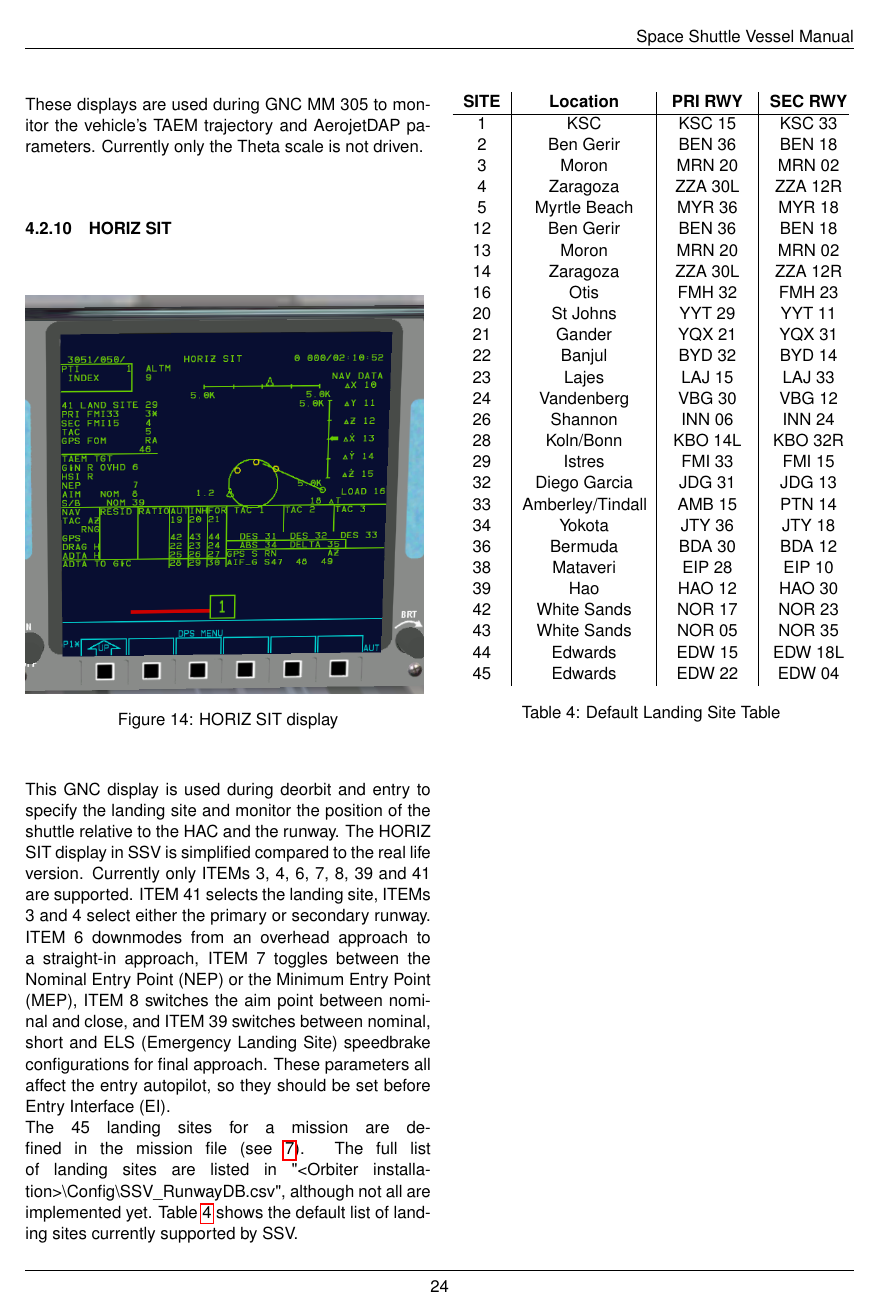
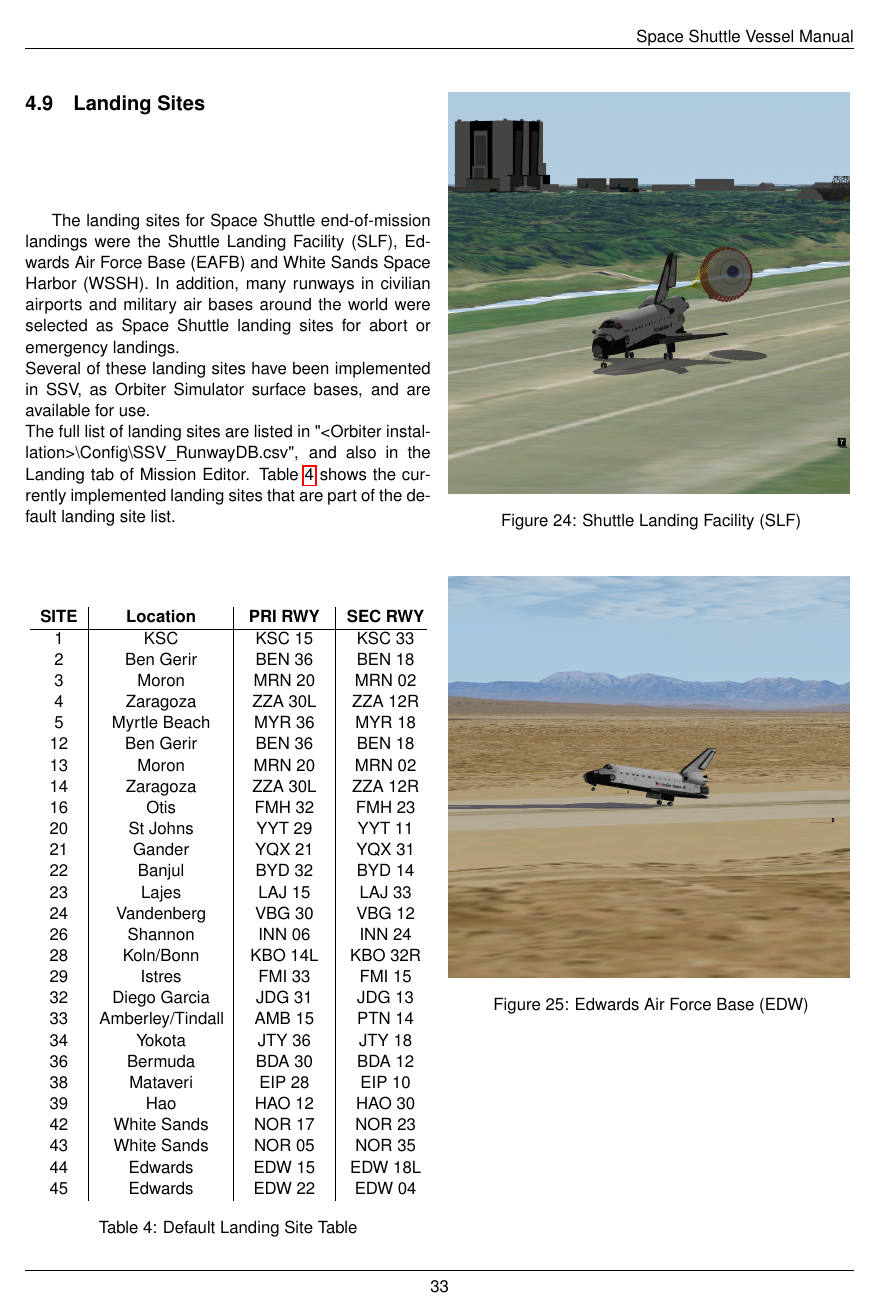
Before and after one commit to GLS-SSV/SSV, a LaTeX document (Doc/Space Shuttle Vessel/Space Shuttle Vessel Manual.tex, which reads Doc/Space Shuttle Vessel/ACRONYM_LIST.tex, Doc/Space Shuttle Vessel/SSV_SYSTEMS.tex): page 29 of 71 before the commit and page 38 of 72 after it. Compiled offline with pdfLaTeX.

Commit message:
added Landing Site section to manual

```diff
--- a/Doc/Space Shuttle Vessel/ACRONYM_LIST.tex
+++ b/Doc/Space Shuttle Vessel/ACRONYM_LIST.tex
@@ -17,6 +17,7 @@ CT & Crawler Transporter\\
 C\&W & Caution and Warning\\
 DAP & Digital Autopilot\\
 DPS & Data Processing System\\
+EAFB & Edwards Air Force Base\\
 EE & End Effector\\
 EEC & Extendable Exit Cone\\
 EI & Entry Interface\\
@@ -111,6 +114,7 @@ TPS & Thermal Protection System\\
 VAB & Vehicle Assembly Building\\
 VAFB & Vandenberg Air Force Base\\
 VC & Virtual Cockpit\\
+WSSH & White Sands Space Harbor\\
 \end{longtable}
 
 \end{document}
--- a/Doc/Space Shuttle Vessel/SSV_SYSTEMS.tex
+++ b/Doc/Space Shuttle Vessel/SSV_SYSTEMS.tex
@@ -121,44 +121,9 @@ The HORIZ SIT display in SSV is simplified compared to the real life version.
 Currently only ITEMs 3, 4, 6, 7, 8, 39 and 41 are supported.
 ITEM 41 selects the landing site, ITEMs 3 and 4 select either the primary or secondary runway. ITEM 6 downmodes from an overhead approach to a straight-in approach, ITEM 7 toggles between the Nominal Entry Point (NEP) or the Minimum Entry Point (MEP), ITEM 8 switches the aim point between nominal and close, and ITEM 39 switches between nominal, short and ELS (Emergency Landing Site) speedbrake configurations for final approach.
 These parameters all affect the entry autopilot, so they should be set before Entry Interface (EI).\\
-The 45 landing sites for a mission are defined in the mission file (see \ref{sec:mission-configuration}). The full list of landing sites are listed in "<Orbiter installation>\textbackslash Config\textbackslash SSV\_RunwayDB.csv", although not all are implemented yet. Table \ref{tab:LandingSites} shows the default list of landing sites currently supported by SSV.
+The 45 landing sites for a mission are defined in the mission file (see \ref{sec:mission-configuration} and \ref{sec:landing-sites}).
 
-\begin{table}[H]
-  \centering
-  \begin{tabularx}{225pt}{c | >{\centering\arraybackslash}p{70pt} | >{\centering\arraybackslash}p{45pt} | >{\centering\arraybackslash}p{45pt}}
-    \textbf{SITE} & \textbf{Location} & \textbf{PRI RWY} & \textbf{SEC RWY} \\
-    \hline
-    1 & KSC & KSC 15 & KSC 33 \\
-    2 & Ben Gerir & BEN 36 & BEN 18 \\
-    3 & Moron & MRN 20 & MRN 02 \\
-    4 & Zaragoza & ZZA 30L & ZZA 12R \\
-    5 & Myrtle Beach & MYR 36 & MYR 18 \\
-    12 & Ben Gerir & BEN 36 & BEN 18 \\
-    13 & Moron & MRN 20 & MRN 02 \\
-    14 & Zaragoza & ZZA 30L & ZZA 12R \\
-    16 & Otis & FMH 32 & FMH 23 \\
-    20 & St Johns & YYT 29 & YYT 11 \\
-    21 & Gander & YQX 21 & YQX 31 \\
-    22 & Banjul & BYD 32 & BYD 14 \\
-    23 & Lajes & LAJ 15 & LAJ 33 \\
-    24 & Vandenberg & VBG 30 & VBG 12 \\
-    26 & Shannon & INN 06 & INN 24 \\
-    28 & Koln/Bonn & KBO 14L & KBO 32R \\
-    29 & Istres & FMI 33 & FMI 15 \\
-    32 & Diego Garcia & JDG 31 & JDG 13 \\
-    33 & Amberley/Tindall & AMB 15 & PTN 14 \\
-    34 & Yokota & JTY 36 & JTY 18 \\
-    36 & Bermuda & BDA 30 & BDA 12 \\
-    38 & Mataveri & EIP 28 & EIP 10 \\
-    39 & Hao & HAO 12 & HAO 30 \\
-    42 & White Sands & NOR 17 & NOR 23 \\
-    43 & White Sands & NOR 05 & NOR 35 \\
-    44 & Edwards & EDW 15 & EDW 18L \\
-    45 & Edwards & EDW 22 & EDW 04
-  \end{tabularx}
-  \caption{Default Landing Site Table}
-  \label{tab:LandingSites}
-\end{table}
+
 \end{multicols*}
 
 \subsection{MEDS Displays}
@@ -332,4 +297,71 @@ The SSV Crawler is compatible with any launcher platform as long as the attachme
 \\
 
 \end{multicols*}
+
+\begin{multicols*}{2}
+\subsection{Landing Sites}
+\label{sec:landing-sites}
+\noindent
+
+The landing sites for Space Shuttle end-of-mission landings were the Shuttle Landing Facility (SLF), Edwards Air Force Base (EAFB) and White Sands Space Harbor (WSSH). In addition, many runways in civilian airports and military air bases around the world were selected as Space Shuttle landing sites for abort or emergency landings.
+\\
+Several of these landing sites have been implemented in SSV, as Orbiter Simulator surface bases, and are available for use.
+\\
+The full list of landing sites are listed in "<Orbiter installation>\textbackslash Config\textbackslash SSV\_RunwayDB.csv", and also in the Landing tab of Mission Editor.
+Table \ref{tab:LandingSites} shows the currently implemented landing sites that are part of the default landing site list.
+
+\begin{table}[H]
+  \centering
+  \begin{tabularx}{225pt}{c | >{\centering\arraybackslash}p{70pt} | >{\centering\arraybackslash}p{45pt} | >{\centering\arraybackslash}p{45pt}}
+    \textbf{SITE} & \textbf{Location} & \textbf{PRI RWY} & \textbf{SEC RWY} \\
+    \hline
+    1 & KSC & KSC 15 & KSC 33 \\
+    2 & Ben Gerir & BEN 36 & BEN 18 \\
+    3 & Moron & MRN 20 & MRN 02 \\
+    4 & Zaragoza & ZZA 30L & ZZA 12R \\
+    5 & Myrtle Beach & MYR 36 & MYR 18 \\
+    12 & Ben Gerir & BEN 36 & BEN 18 \\
+    13 & Moron & MRN 20 & MRN 02 \\
+    14 & Zaragoza & ZZA 30L & ZZA 12R \\
+    16 & Otis & FMH 32 & FMH 23 \\
+    20 & St Johns & YYT 29 & YYT 11 \\
+    21 & Gander & YQX 21 & YQX 31 \\
+    22 & Banjul & BYD 32 & BYD 14 \\
+    23 & Lajes & LAJ 15 & LAJ 33 \\
+    24 & Vandenberg & VBG 30 & VBG 12 \\
+    26 & Shannon & INN 06 & INN 24 \\
+    28 & Koln/Bonn & KBO 14L & KBO 32R \\
+    29 & Istres & FMI 33 & FMI 15 \\
+    32 & Diego Garcia & JDG 31 & JDG 13 \\
+    33 & Amberley/Tindall & AMB 15 & PTN 14 \\
+    34 & Yokota & JTY 36 & JTY 18 \\
+    36 & Bermuda & BDA 30 & BDA 12 \\
+    38 & Mataveri & EIP 28 & EIP 10 \\
+    39 & Hao & HAO 12 & HAO 30 \\
+    42 & White Sands & NOR 17 & NOR 23 \\
+    43 & White Sands & NOR 05 & NOR 35 \\
+    44 & Edwards & EDW 15 & EDW 18L \\
+    45 & Edwards & EDW 22 & EDW 04
+  \end{tabularx}
+  \caption{Default Landing Site Table}
+  \label{tab:LandingSites}
+\end{table}
+
+
+\noindent
+\begin{figure}[H]
+  \includegraphics[width=0.99\hsize]{ksclanding.png}
+  \caption{Shuttle Landing Facility (SLF)}
+  \label{fig:SLF}
+\end{figure}
+
+
+\noindent
+\begin{figure}[H]
+  \includegraphics[width=0.99\hsize]{edwlanding.png}
+  \caption{Edwards Air Force Base (EDW)}
+  \label{fig:EDW}
+\end{figure}
+
+\end{multicols*}
 \end{document}
```
Also changed, not shown: Doc/Space Shuttle Vessel/Images/edwlanding.png (added), Doc/Space Shuttle Vessel/Images/ksclanding.png (added), Doc/Space Shuttle Vessel/ACRONYM_LIST.tex (2 more changed lines).
